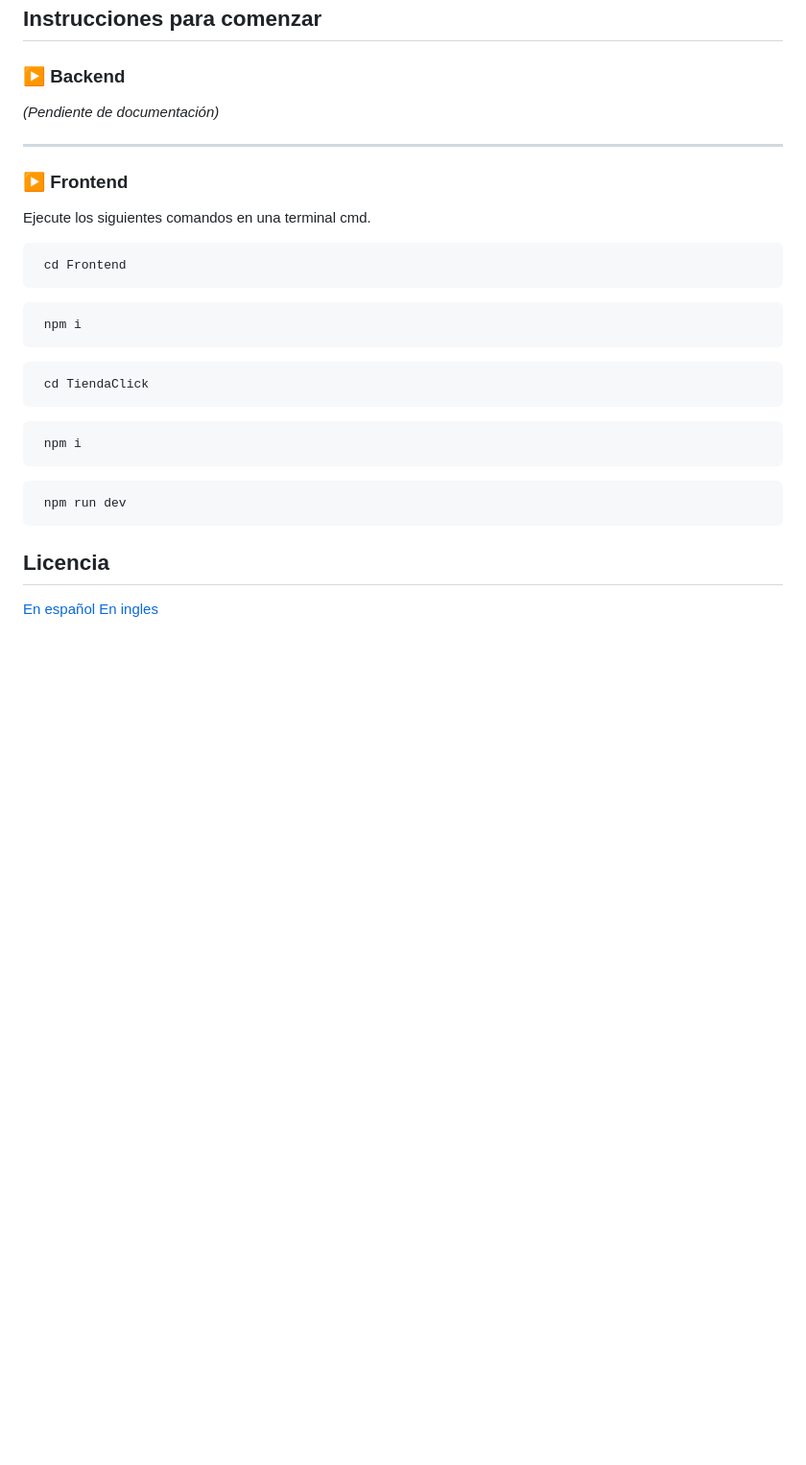
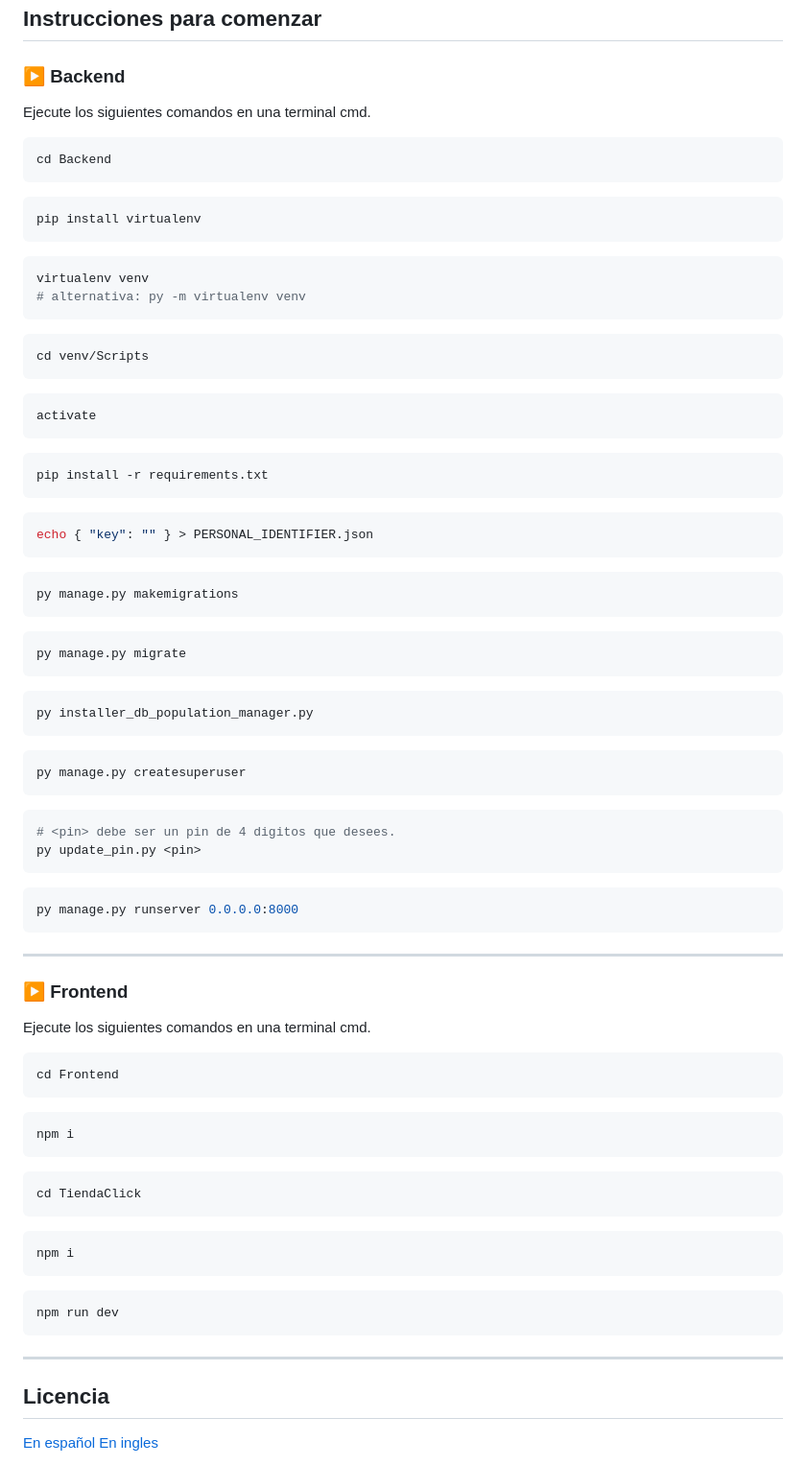
Before and after one commit to lauto16/Stock-SalesAPP, a Markdown page: README.md, the part around the change. Shown at 96% size. GitHub-like rendering; blank space fills up the shorter version.

Commit message:
Update README with backend setup commands
Added detailed backend setup instructions in README.

````diff
--- a/README.md
+++ b/README.md
@@ -100,7 +100,55 @@ Basado en la estructura del proyecto, TiendaClick incluye los siguientes módulo
 
 ### ▶ Backend
 
-*(Pendiente de documentación)*
+Ejecute los siguientes comandos en una terminal cmd.
+
+   ```bash
+   cd Backend
+   ```
+
+   ```bash
+   pip install virtualenv
+   ```
+   ```bash
+   virtualenv venv
+   # alternativa: py -m virtualenv venv
+   ```
+   ```bash
+   cd venv/Scripts
+   ```
+   ```bash
+   activate
+   ```
+
+   ```bash
+   pip install -r requirements.txt
+   ```
+
+   ```bash
+   echo { "key": "" } > PERSONAL_IDENTIFIER.json
+   ```
+
+   ```bash
+   py manage.py makemigrations
+   ```
+   ```bash
+   py manage.py migrate
+   ```
+   ```bash
+   py installer_db_population_manager.py
+   ```
+
+   ```bash
+   py manage.py createsuperuser
+   ```
+   ```bash
+   # <pin> debe ser un pin de 4 digitos que desees.
+   py update_pin.py <pin>
+   ```
+
+   ```bash
+   py manage.py runserver 0.0.0.0:8000
+   ```
 
 ---
 
@@ -109,22 +157,23 @@ Basado en la estructura del proyecto, TiendaClick incluye los siguientes módulo
 Ejecute los siguientes comandos en una terminal cmd.
 
    ```bash
-    cd Frontend
+   cd Frontend
    ```
    ```bash
-    npm i
+   npm i
    ```
 
    ```bash
-    cd TiendaClick
+   cd TiendaClick
    ```
    ```bash
-    npm i
+   npm i
    ```
 
    ```bash
-    npm run dev
+   npm run dev
    ```
+---
 
 ## Licencia
 
````
